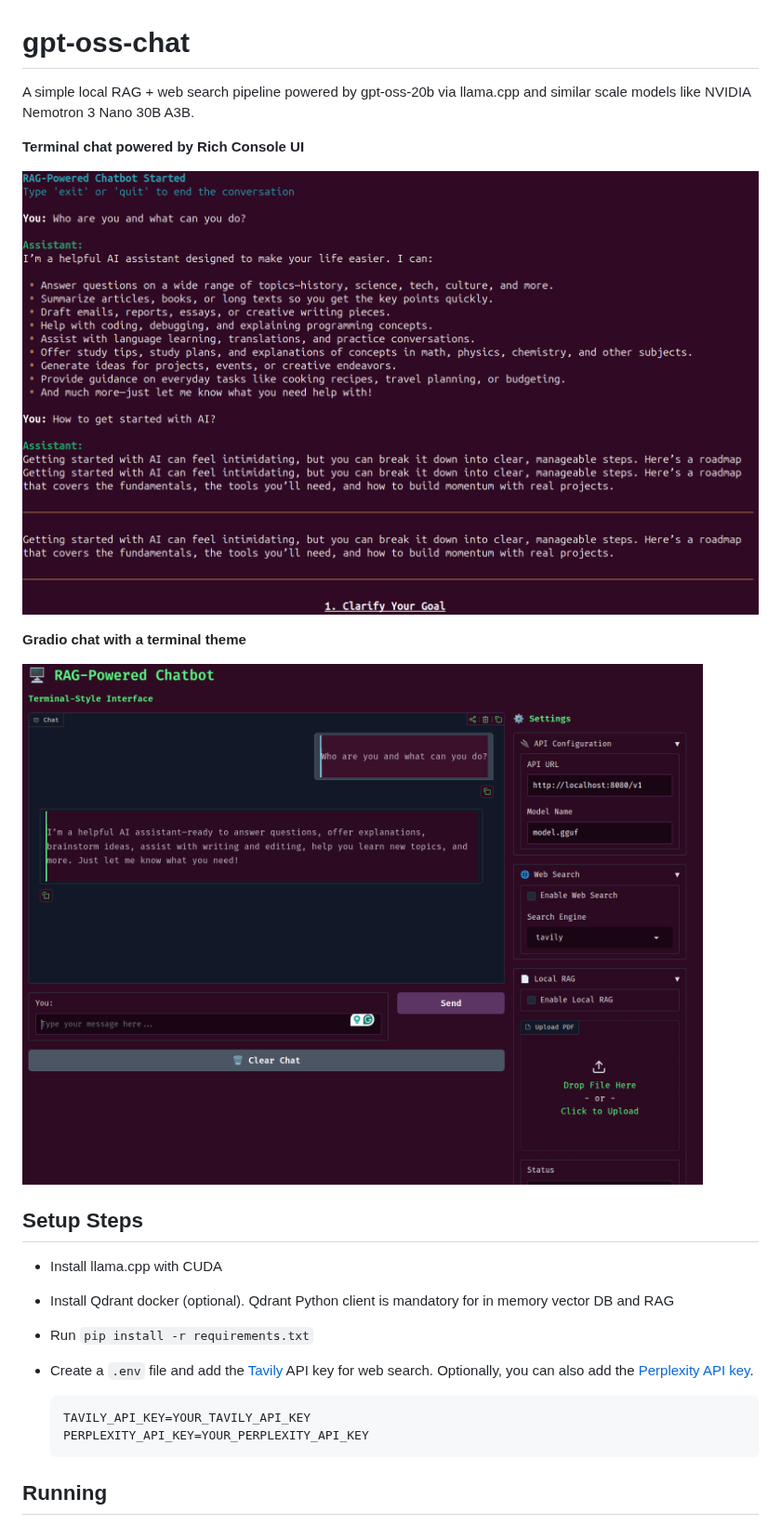
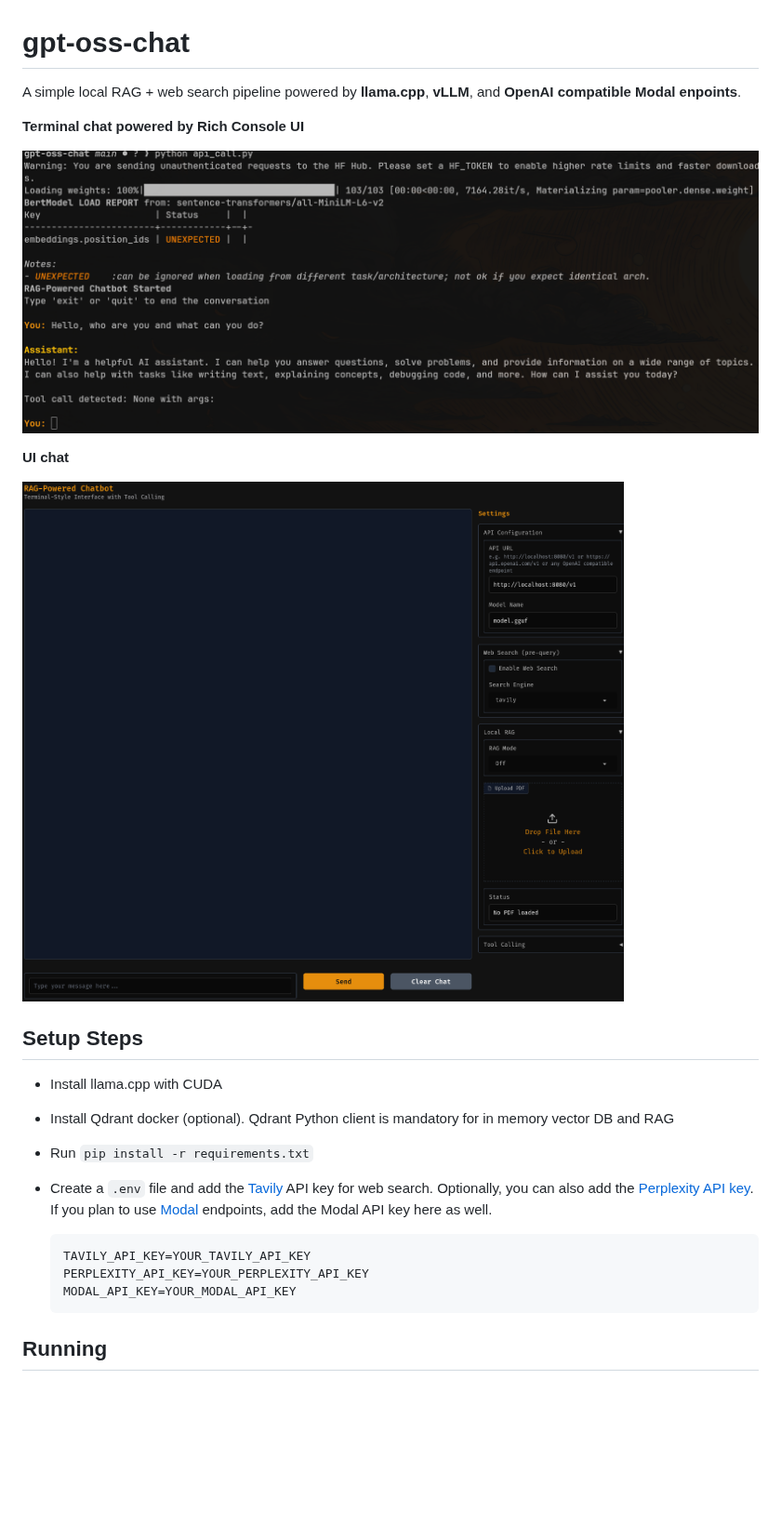
Before and after one commit to sovit-123/gpt-oss-chat, a Markdown page: README.md, the part around one of its changes. Shown at 93% size. GitHub-like rendering; pictures changed too: assets/gpt-oss-chat-new-tui-1.png (added), assets/gpt-oss-chat-new-ui-1.png (added); blank space fills up the shorter version.

Commit message:
README update and minor cosmetic changes

````diff
--- a/README.md
+++ b/README.md
@@ -1,14 +1,14 @@
 # gpt-oss-chat
 
-A simple local RAG + web search pipeline powered by gpt-oss-20b via llama.cpp and similar scale models like NVIDIA Nemotron 3 Nano 30B A3B.
+A simple local RAG + web search pipeline powered by **llama.cpp**, **vLLM**, and **OpenAI compatible Modal enpoints**.
 
 **Terminal chat powered by Rich Console UI**
 
-![](assets/gpt-oss-chat-terminal.png)
+![](assets/gpt-oss-chat-new-tui-1.png)
 
-**Gradio chat with a terminal theme**
+**UI chat**
 
-![](assets/gpt-oss-chat-ui.png)
+![](assets/gpt-oss-chat-new-ui-1.png)
 
 ## Setup Steps
 
@@ -18,11 +18,12 @@ A simple local RAG + web search pipeline powered by gpt-oss-20b via llama.cpp an
 
 * Run `pip install -r requirements.txt`
 
-* Create a `.env` file and add the [Tavily](https://www.tavily.com/) API key for web search. Optionally, you can also add the [Perplexity API key](https://docs.perplexity.ai/guides/search-quickstart).
+* Create a `.env` file and add the [Tavily](https://www.tavily.com/) API key for web search. Optionally, you can also add the [Perplexity API key](https://docs.perplexity.ai/guides/search-quickstart). If you plan to use [Modal](https://modal.com/) endpoints, add the Modal API key here as well.
 
   ```
   TAVILY_API_KEY=YOUR_TAVILY_API_KEY
   PERPLEXITY_API_KEY=YOUR_PERPLEXITY_API_KEY
+  MODAL_API_KEY=YOUR_MODAL_API_KEY
   ```
 
 ## Running
````
Also changed, not shown: other parts of README.md (+28 -0 lines), 1 other file.
